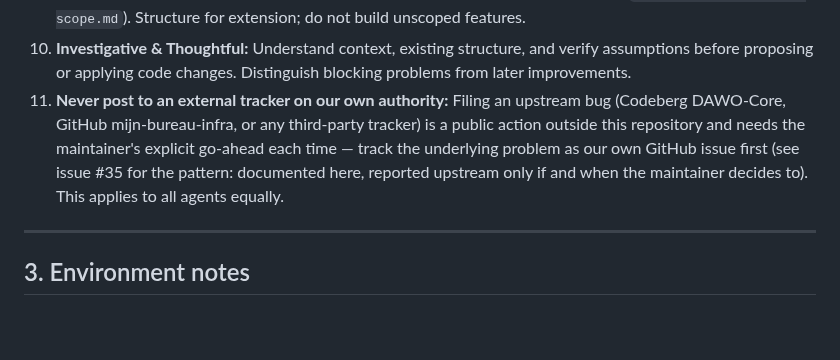
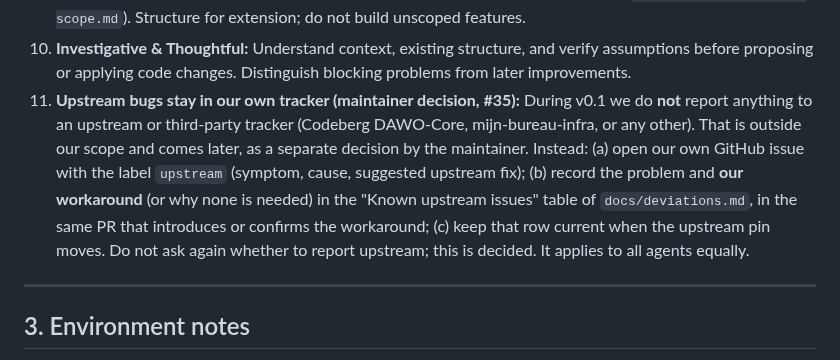
Before and after one commit to EduardWitteveen/dawo-appliance, a Markdown page: AGENTS.md, the part around the change. Drawn GitHub-style; blank space fills up the shorter version.

```diff
--- a/AGENTS.md
+++ b/AGENTS.md
@@ -30,7 +30,7 @@ It is **not** an official DAWO / Mijn Bureau / BZK distribution. Never imply it
 8. **No host/WSL changes without asking:** Do not install or change Windows/WSL system components (e.g. `/etc/wsl.conf`, installing Nix system-wide) without asking first.
 9. **Stay in scope:** Do not add speculative functionality outside the stated v0.1 scope (`docs/adr/0001-project-scope.md`). Structure for extension; do not build unscoped features.
 10. **Investigative & Thoughtful:** Understand context, existing structure, and verify assumptions before proposing or applying code changes. Distinguish blocking problems from later improvements.
-11. **Never post to an external tracker on our own authority:** Filing an upstream bug (Codeberg DAWO-Core, GitHub mijn-bureau-infra, or any third-party tracker) is a public action outside this repository and needs the maintainer's explicit go-ahead each time — track the underlying problem as our own GitHub issue first (see issue #35 for the pattern: documented here, reported upstream only if and when the maintainer decides to). This applies to all agents equally.
+11. **Upstream bugs stay in our own tracker (maintainer decision, #35):** During v0.1 we do **not** report anything to an upstream or third-party tracker (Codeberg DAWO-Core, mijn-bureau-infra, or any other). That is outside our scope and comes later, as a separate decision by the maintainer. Instead: (a) open our own GitHub issue with the label `upstream` (symptom, cause, suggested upstream fix); (b) record the problem and **our workaround** (or why none is needed) in the "Known upstream issues" table of `docs/deviations.md`, in the same PR that introduces or confirms the workaround; (c) keep that row current when the upstream pin moves. Do not ask again whether to report upstream; this is decided. It applies to all agents equally.
 
 ---
 
```
Also changed, not shown: docs/deviations.md (+13 -0 lines).
